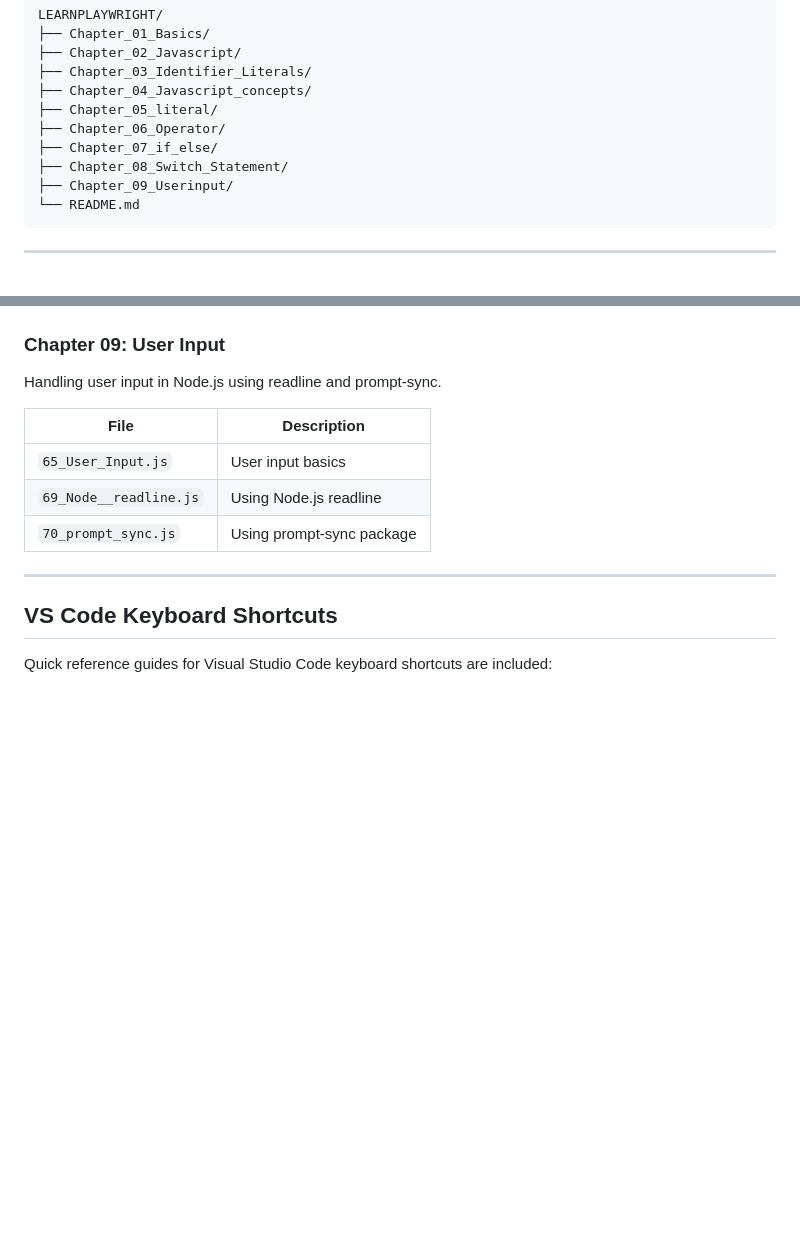
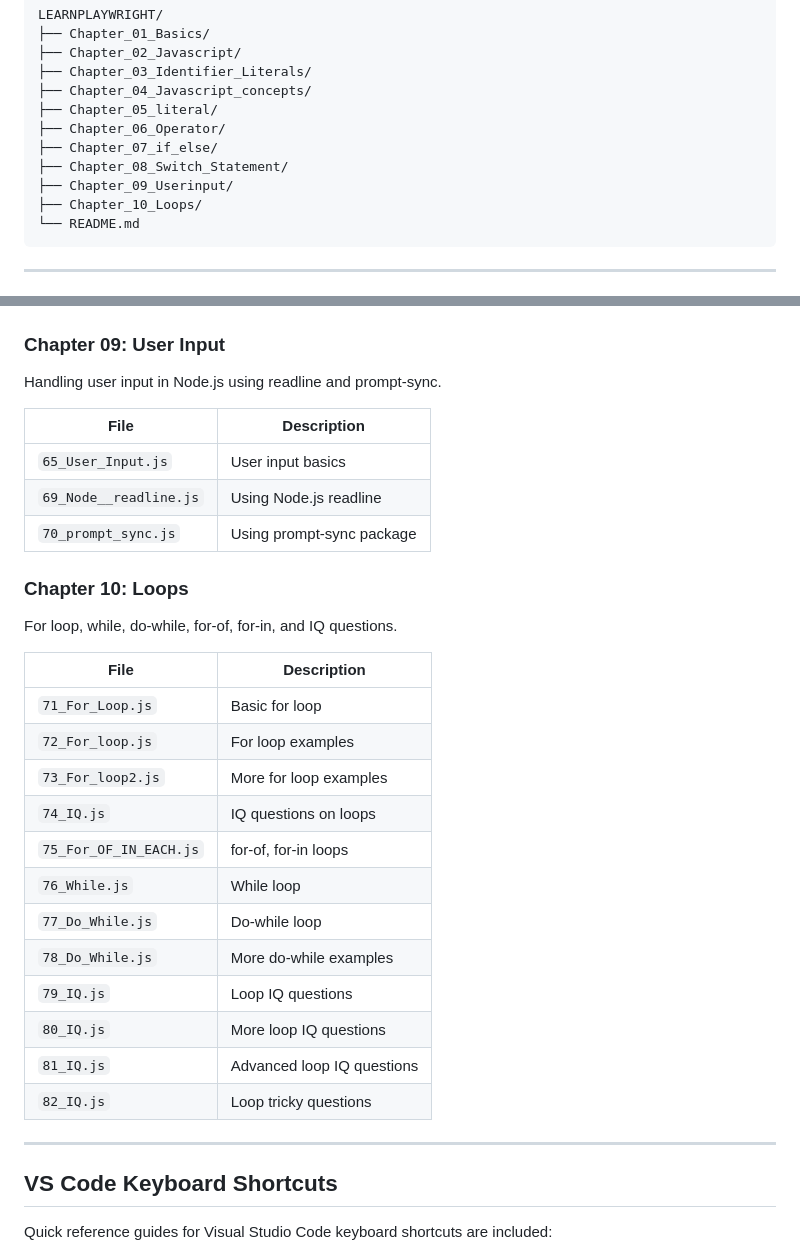
Before and after one commit to Vidyachenna123/LEARNPLAYWRIGHT, a Markdown page: README.md, 2 parts joined by grey strips. Drawn GitHub-style; blank space fills up the shorter version.

Commit message:
Update README.md to include Chapter 10: Loops

````diff
--- a/README.md
+++ b/README.md
@@ -35,6 +35,7 @@ LEARNPLAYWRIGHT/
 ├── Chapter_07_if_else/
 ├── Chapter_08_Switch_Statement/
 ├── Chapter_09_Userinput/
+├── Chapter_10_Loops/
 └── README.md
 ```
 
@@ -195,6 +196,24 @@ Handling user input in Node.js using readline and prompt-sync.
 | `69_Node__readline.js` | Using Node.js readline |
 | `70_prompt_sync.js` | Using prompt-sync package |
 
+### Chapter 10: Loops
+For loop, while, do-while, for-of, for-in, and IQ questions.
+
+| File | Description |
+|------|-------------|
+| `71_For_Loop.js` | Basic for loop |
+| `72_For_loop.js` | For loop examples |
+| `73_For_loop2.js` | More for loop examples |
+| `74_IQ.js` | IQ questions on loops |
+| `75_For_OF_IN_EACH.js` | for-of, for-in loops |
+| `76_While.js` | While loop |
+| `77_Do_While.js` | Do-while loop |
+| `78_Do_While.js` | More do-while examples |
+| `79_IQ.js` | Loop IQ questions |
+| `80_IQ.js` | More loop IQ questions |
+| `81_IQ.js` | Advanced loop IQ questions |
+| `82_IQ.js` | Loop tricky questions |
+
 ---
 
 ## VS Code Keyboard Shortcuts
````
